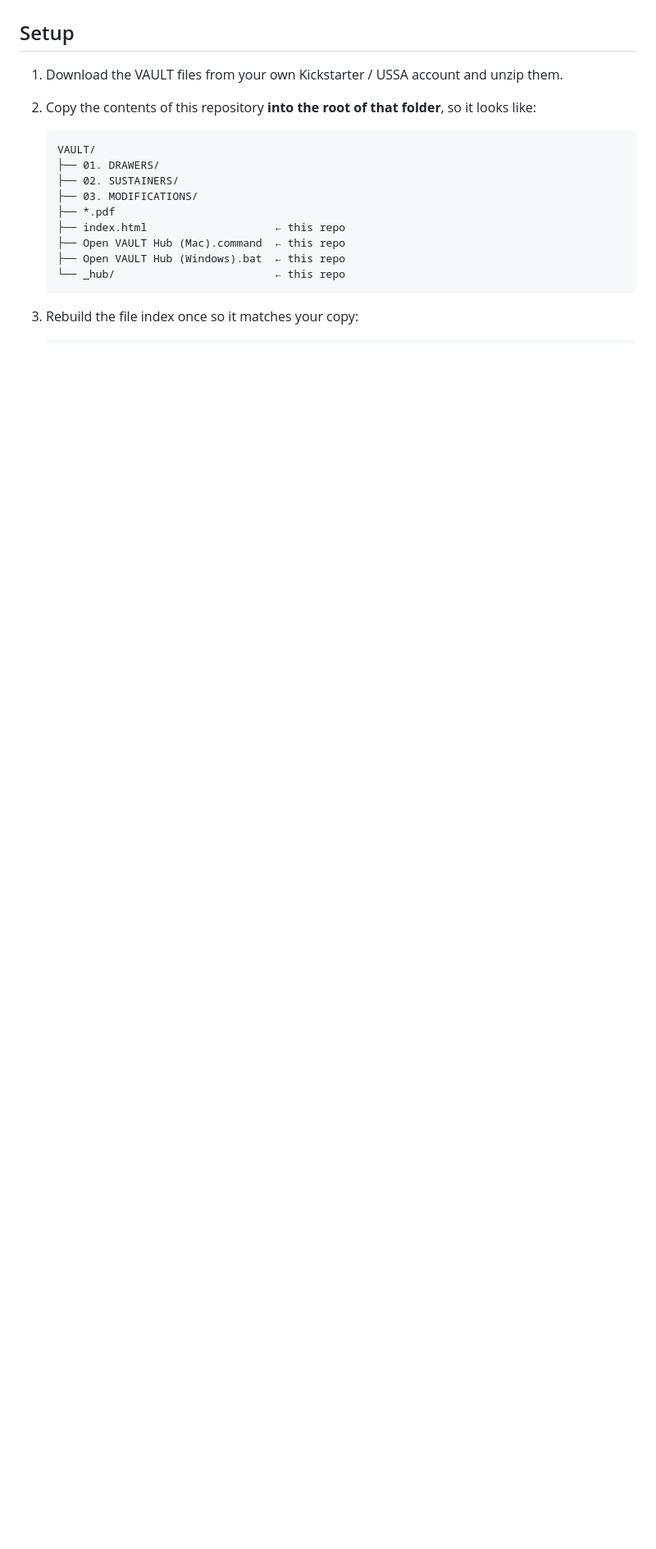
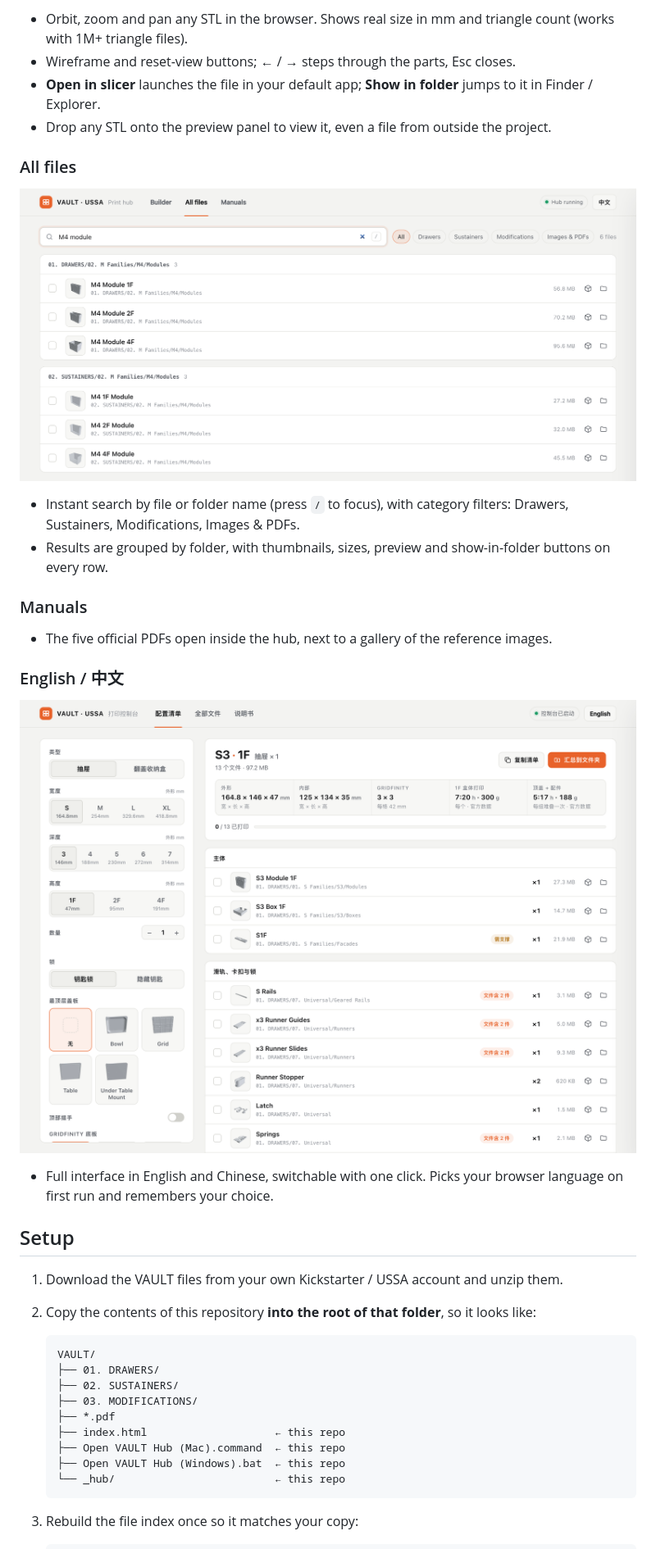
Before and after one commit to jiahaom/vault-hub, a Markdown page: README.md, the part around one of its changes. Shown at 82% size. GitHub-like rendering; pictures changed too: docs/builder-zh.png (added); blank space fills up the shorter version.

```diff
--- a/README.md
+++ b/README.md
@@ -28,3 +44,24 @@ The VAULT file pack has 700+ STL files spread over dozens of nested folders (Dra
+- Orbit, zoom and pan any STL in the browser. Shows real size in mm and triangle count (works with 1M+ triangle files).
+- Wireframe and reset-view buttons; ← / → steps through the parts, Esc closes.
+- **Open in slicer** launches the file in your default app; **Show in folder** jumps to it in Finder / Explorer.
+- Drop any STL onto the preview panel to view it, even a file from outside the project.
+
+### All files
+
+![Searching all files](docs/files.png)
+
+- Instant search by file or folder name (press `/` to focus), with category filters: Drawers, Sustainers, Modifications, Images & PDFs.
+- Results are grouped by folder, with thumbnails, sizes, preview and show-in-folder buttons on every row.
+
+### Manuals
+
+- The five official PDFs open inside the hub, next to a gallery of the reference images.
+
+### English / 中文
+
+![Chinese interface](docs/builder-zh.png)
+
+- Full interface in English and Chinese, switchable with one click. Picks your browser language on first run and remembers your choice.
 
 ## Setup
 
```
Also changed, not shown: other parts of README.md (+30 -14 lines), README.zh-CN.md (+51 -14 lines), docs/builder-drawer.png (added), docs/builder-sustainer.png (added), docs/builder.png (deleted), docs/preview-3d.png (added).
